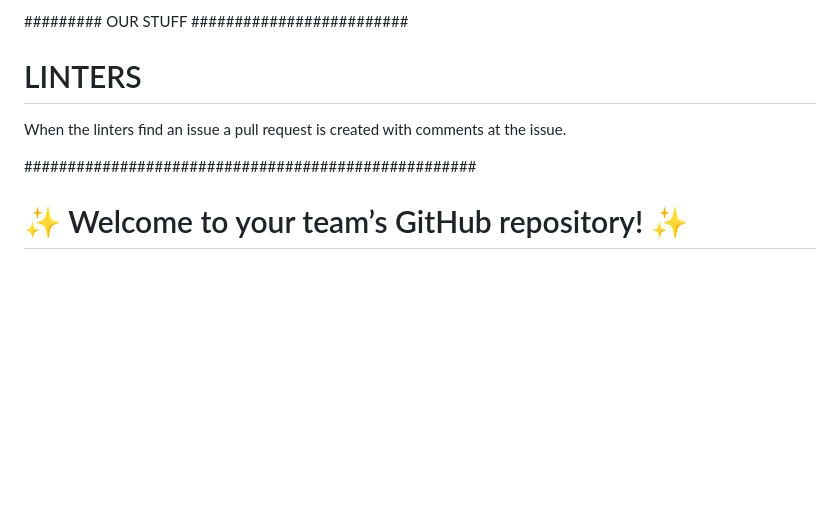
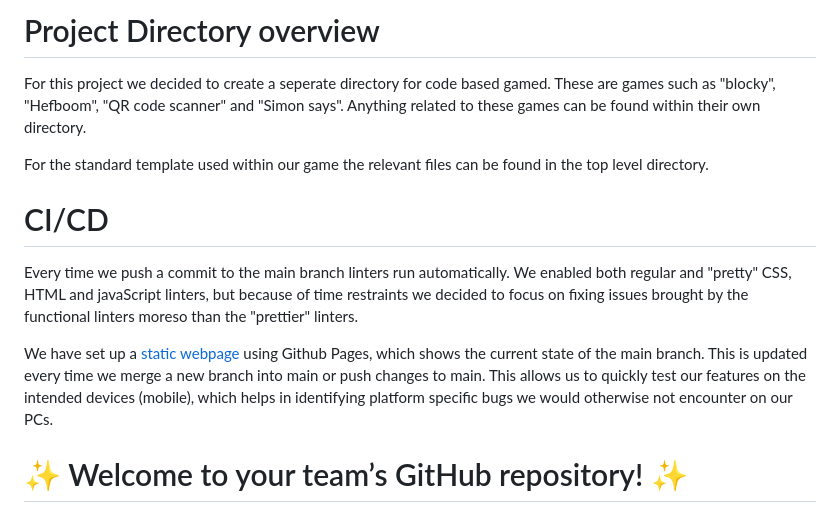
Before and after one commit to breathingx/EscapeGame, a Markdown page: README.md, the part around the change. GitHub-like rendering; blank space fills up the shorter version.

```diff
--- a/README.md
+++ b/README.md
@@ -1,9 +1,17 @@
-######### OUR STUFF #########################
+# Project Directory overview
 
-# LINTERS #
-When the linters find an issue a pull request is created with comments at the issue.
+For this project we decided to create a seperate directory for code based gamed. These are games such as "blocky", "Hefboom", "QR code scanner" and "Simon says".
+Anything related to these games can be found within their own directory.
 
-####################################################
+For the standard template used within our game the relevant files can be found in the top level directory.
+
+# CI/CD
+Every time we push a commit to the main branch linters run automatically. We enabled both regular and "pretty" CSS, HTML and javaScript linters, but because of time restraints we decided to focus on fixing issues brought by the functional linters moreso than the "prettier" linters.
+
+We have set up a [static webpage](https://fuzzy-adventure-p3zgj2m.pages.github.io/) using Github Pages, which shows
+the current state of the main branch. This is updated every time we
+merge a new branch into main or push changes to main. This allows us to quickly test our features on the intended devices (mobile), which helps in identifying platform specific bugs we would otherwise not encounter on our PCs.
+
 
 # ✨ Welcome to your team’s GitHub repository! ✨
 
```
